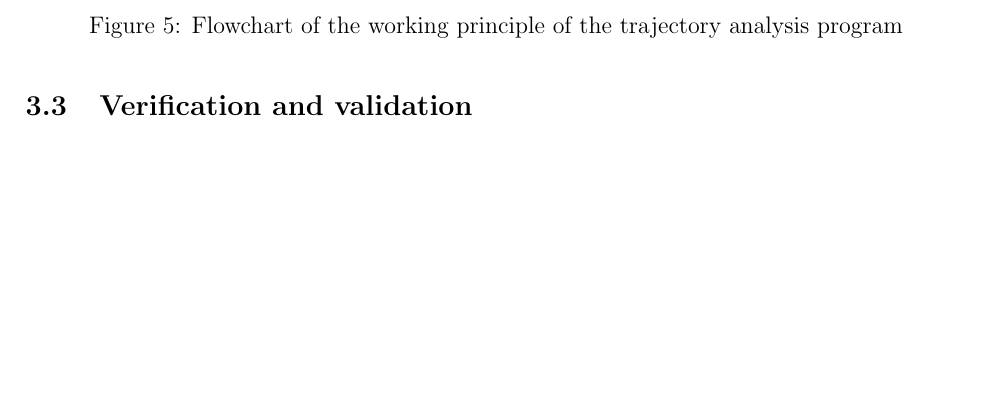
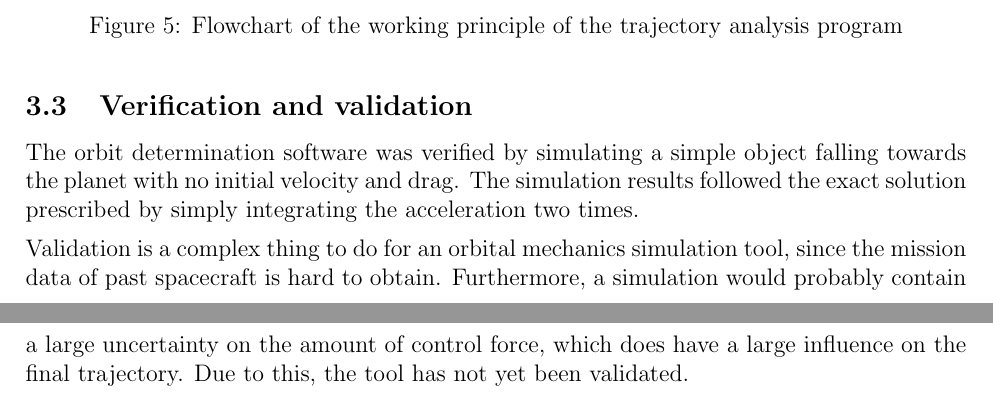
Before and after one commit to DawudH/DSE-AEROSHELL02, a LaTeX document (02_BR_BASELINE_REPORT/Report.tex, which reads 02_BR_BASELINE_REPORT/Chapter/Trajectory_analysis.tex): part of page 25 of 52 before the commit and two parts of pages 25 and 26 of 53 after it, the two joined at a grey line, cut so that both start at the same text, the shorter picture padded with empty space. Compiled offline with pdfLaTeX; a LaTeX package or settings file that is missing is left out.

Commit message:
V&V beunstuk

```diff
--- a/02_BR_BASELINE_REPORT/Chapter/Trajectory_analysis.tex
+++ b/02_BR_BASELINE_REPORT/Chapter/Trajectory_analysis.tex
@@ -109,3 +109,6 @@ The function outputs the location, velocity and acceleration (total and partial)
 \end{figure}
 
 \subsection{Verification and validation}
+The orbit determination software was verified by simulating a simple object falling towards the planet with no initial velocity and drag. The simulation results followed the exact solution prescribed by simply integrating the acceleration two times.
+
+Validation is a complex thing to do for an orbital mechanics simulation tool, since the mission data of past spacecraft is hard to obtain. Furthermore, a simulation would probably contain a large uncertainty on the amount of control force, which does have a large influence on the final trajectory. Due to this, the tool has not yet been validated.
```
